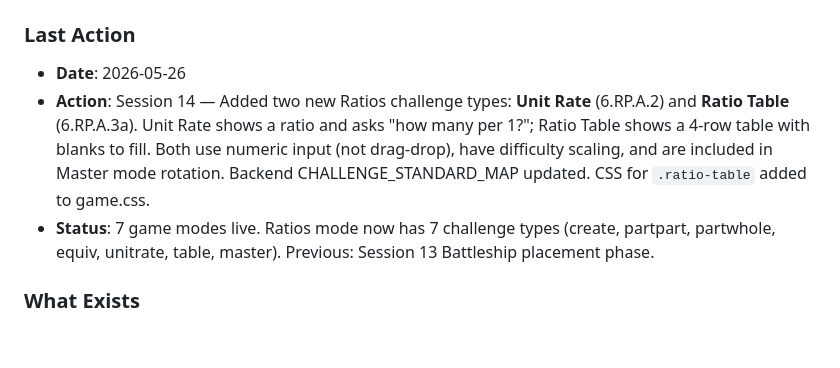
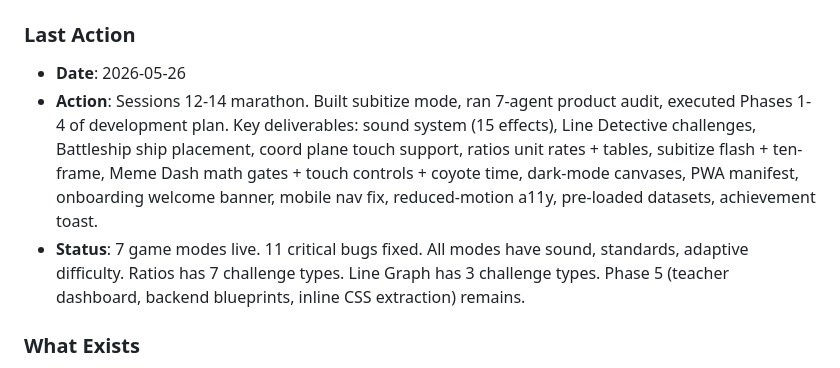
Before and after one commit to kickinslowly/xy, a Markdown page: memory.md, the part around the change. Rendered like a GitHub page; blank space fills up the shorter version.

Commit message:
Update memory.md with session 12-14 summary
Co-Authored-By: Claude Opus 4.7 (1M context) <noreply@anthropic.com>

```diff
--- a/memory.md
+++ b/memory.md
@@ -4,8 +4,8 @@
 
 ### Last Action
 - **Date**: 2026-05-26
-- **Action**: Session 14 — Added two new Ratios challenge types: **Unit Rate** (6.RP.A.2) and **Ratio Table** (6.RP.A.3a). Unit Rate shows a ratio and asks "how many per 1?"; Ratio Table shows a 4-row table with blanks to fill. Both use numeric input (not drag-drop), have difficulty scaling, and are included in Master mode rotation. Backend CHALLENGE_STANDARD_MAP updated. CSS for `.ratio-table` added to game.css.
-- **Status**: 7 game modes live. Ratios mode now has 7 challenge types (create, partpart, partwhole, equiv, unitrate, table, master). Previous: Session 13 Battleship placement phase.
+- **Action**: Sessions 12-14 marathon. Built subitize mode, ran 7-agent product audit, executed Phases 1-4 of development plan. Key deliverables: sound system (15 effects), Line Detective challenges, Battleship ship placement, coord plane touch support, ratios unit rates + tables, subitize flash + ten-frame, Meme Dash math gates + touch controls + coyote time, dark-mode canvases, PWA manifest, onboarding welcome banner, mobile nav fix, reduced-motion a11y, pre-loaded datasets, achievement toast.
+- **Status**: 7 game modes live. 11 critical bugs fixed. All modes have sound, standards, adaptive difficulty. Ratios has 7 challenge types. Line Graph has 3 challenge types. Phase 5 (teacher dashboard, backend blueprints, inline CSS extraction) remains.
 
 ### What Exists
 - Full Flask app with 6 game modes + dashboard + shop + arcade lobby home page
```
